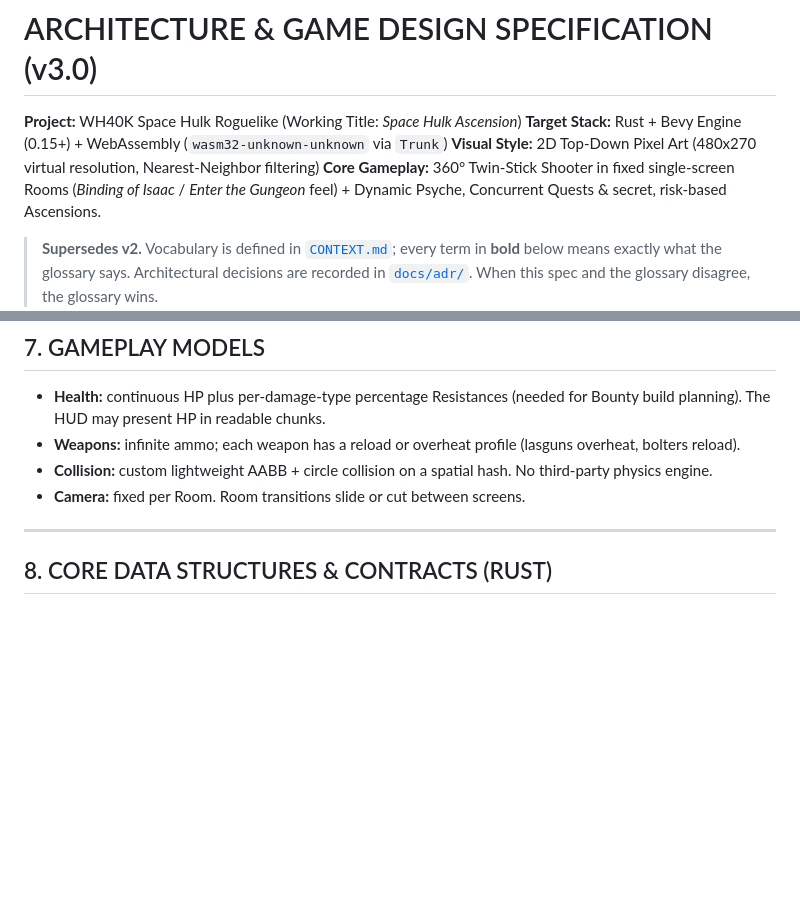
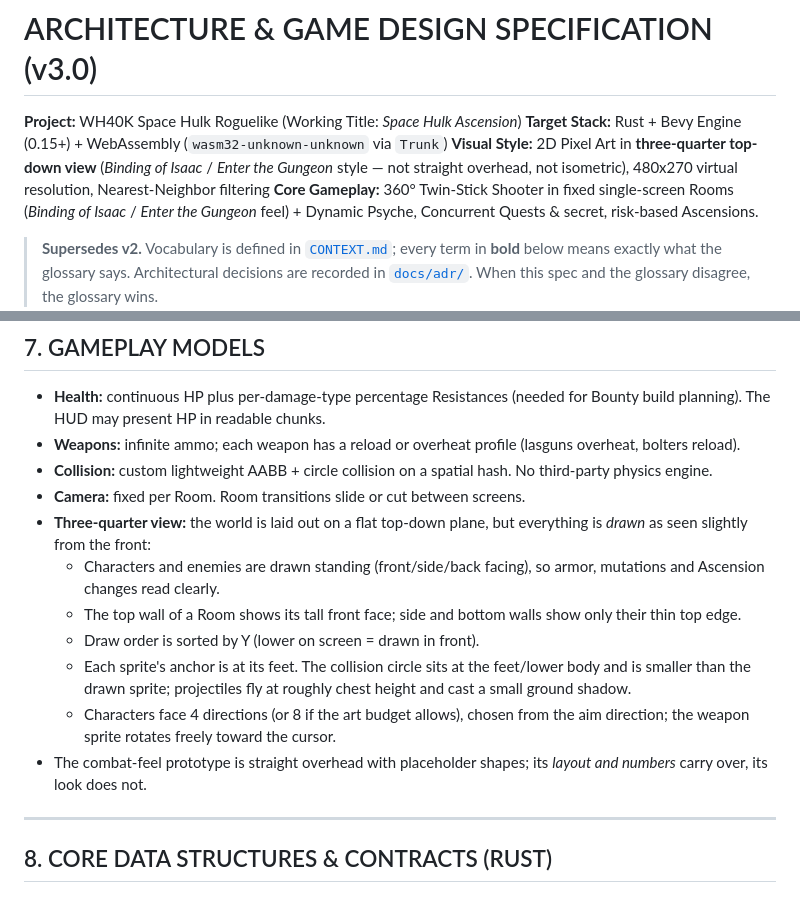
Before and after one commit to Oozak-ACY/Space-Hulk-Ascension, a Markdown page: WH40K_Roguelike_Tech_Spec_v3.md, 2 parts joined by grey strips. Drawn GitHub-style; blank space fills up the shorter version.

Commit message:
docs(spec): fix the camera as three-quarter top-down view
Isaac / Enter the Gungeon style: flat top-down gameplay plane, sprites
drawn from slightly in front, Y-sorted, feet-anchored with collision
smaller than the sprite. The prototype's overhead look does not carry over.

Co-Authored-By: Claude Opus 5.5 <noreply@anthropic.com>

```diff
--- a/WH40K_Roguelike_Tech_Spec_v3.md
+++ b/WH40K_Roguelike_Tech_Spec_v3.md
@@ -1,7 +1,7 @@
 # ARCHITECTURE & GAME DESIGN SPECIFICATION (v3.0)
 **Project:** WH40K Space Hulk Roguelike (Working Title: *Space Hulk Ascension*)
 **Target Stack:** Rust + Bevy Engine (0.15+) + WebAssembly (`wasm32-unknown-unknown` via `Trunk`)
-**Visual Style:** 2D Top-Down Pixel Art (480x270 virtual resolution, Nearest-Neighbor filtering)
+**Visual Style:** 2D Pixel Art in **three-quarter top-down view** (*Binding of Isaac* / *Enter the Gungeon* style — not straight overhead, not isometric), 480x270 virtual resolution, Nearest-Neighbor filtering
 **Core Gameplay:** 360° Twin-Stick Shooter in fixed single-screen Rooms (*Binding of Isaac* / *Enter the Gungeon* feel) + Dynamic Psyche, Concurrent Quests & secret, risk-based Ascensions.
 
 > **Supersedes v2.** Vocabulary is defined in [`CONTEXT.md`](CONTEXT.md); every term in **bold** below means exactly what the glossary says. Architectural decisions are recorded in [`docs/adr/`](docs/adr/). When this spec and the glossary disagree, the glossary wins.
@@ -194,6 +194,13 @@ pub enum GameSystemSet {
 * **Weapons:** infinite ammo; each weapon has a reload or overheat profile (lasguns overheat, bolters reload).
 * **Collision:** custom lightweight AABB + circle collision on a spatial hash. No third-party physics engine.
 * **Camera:** fixed per Room. Room transitions slide or cut between screens.
+* **Three-quarter view:** the world is laid out on a flat top-down plane, but everything is *drawn* as seen slightly from the front:
+  * Characters and enemies are drawn standing (front/side/back facing), so armor, mutations and Ascension changes read clearly.
+  * The top wall of a Room shows its tall front face; side and bottom walls show only their thin top edge.
+  * Draw order is sorted by Y (lower on screen = drawn in front).
+  * Each sprite's anchor is at its feet. The collision circle sits at the feet/lower body and is smaller than the drawn sprite; projectiles fly at roughly chest height and cast a small ground shadow.
+  * Characters face 4 directions (or 8 if the art budget allows), chosen from the aim direction; the weapon sprite rotates freely toward the cursor.
+* The combat-feel prototype is straight overhead with placeholder shapes; its *layout and numbers* carry over, its look does not.
 
 ---
 
```
